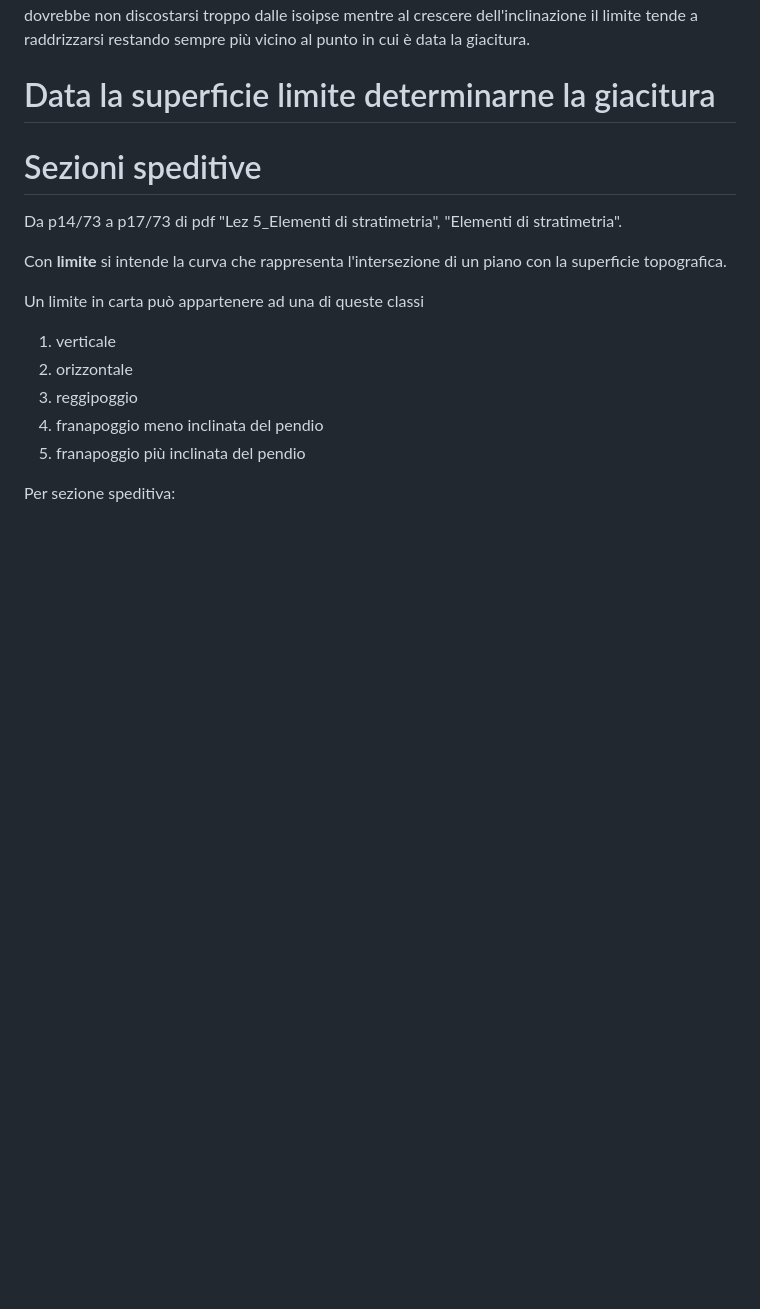
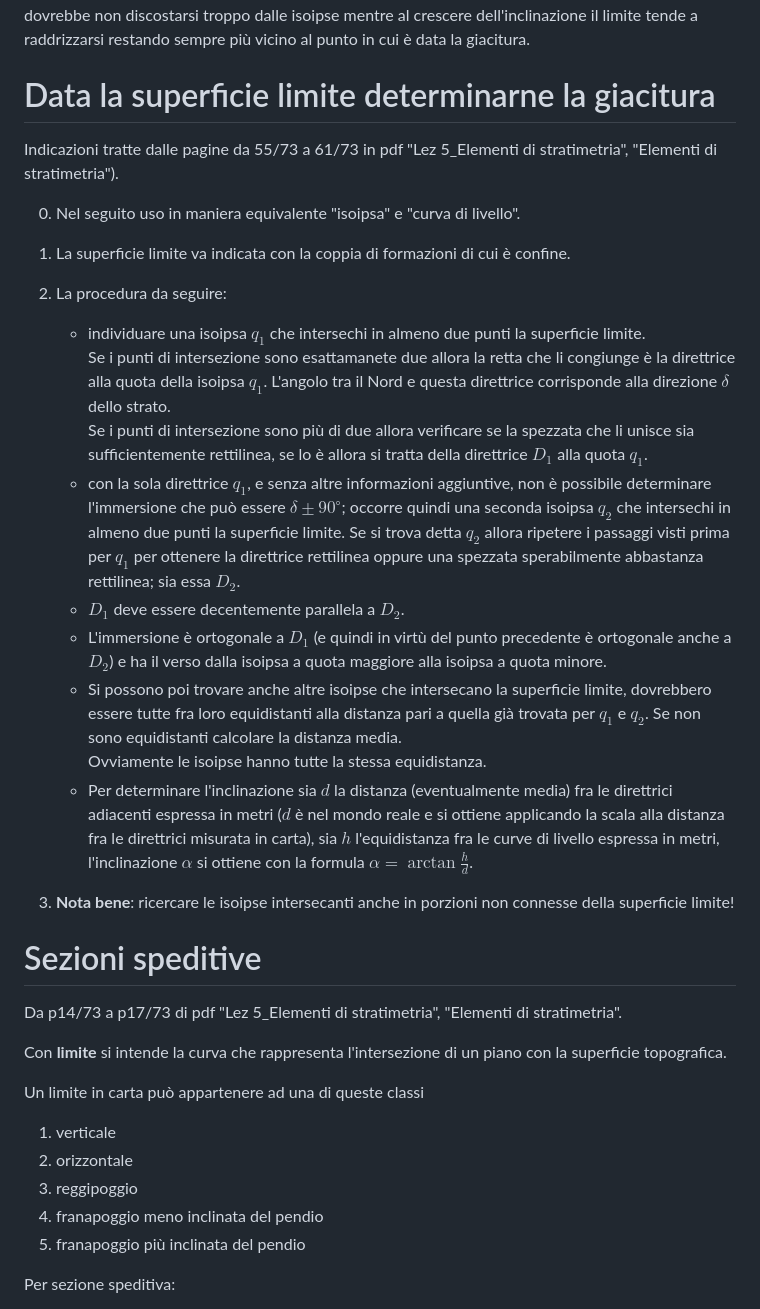
Before and after one commit to alessandro-gentilini/alessandro-gentilini.github.io, a Markdown page: geo/rilevamento_geologico/appunti.md, the part around the change. GitHub-like rendering; blank space fills up the shorter version.

Commit message:
aggiorno

```diff
--- a/geo/rilevamento_geologico/appunti.md
+++ b/geo/rilevamento_geologico/appunti.md
@@ -147,6 +147,25 @@ Le due condizioni estreme sono strati orizzontali in cui il limite coincide con
 
 # Data la superficie limite determinarne la giacitura
 
+Indicazioni tratte dalle pagine da 55/73 a 61/73 in pdf "Lez 5_Elementi di stratimetria", "Elementi di stratimetria").
+
+0) Nel seguito uso in maniera equivalente "isoipsa" e "curva di livello".
+
+1) La superficie limite va indicata con la coppia di formazioni di cui è confine.
+
+2) La procedura da seguire:
+   * individuare una isoipsa $q_1$ che intersechi in almeno due punti la superficie limite.
+   Se i punti di intersezione sono esattamanete due allora la retta che li congiunge è la direttrice alla quota della isoipsa $q_1$. L'angolo tra il Nord e questa direttrice corrisponde alla direzione $\delta$ dello strato.
+   Se i punti di intersezione sono più di due allora verificare se la spezzata che li unisce sia sufficientemente rettilinea, se lo è allora si tratta della direttrice $D_1$ alla quota $q_1$.
+   * con la sola direttrice $q_1$, e senza altre informazioni aggiuntive, non è possibile determinare l'immersione che può essere $\delta\pm90^{\circ}$; occorre quindi una seconda isoipsa $q_2$ che intersechi in almeno due punti la superficie limite. Se si trova detta $q_2$ allora ripetere i passaggi visti prima per $q_1$ per ottenere la direttrice rettilinea oppure una spezzata sperabilmente abbastanza rettilinea; sia essa $D_2$.
+   * $D_1$ deve essere decentemente parallela a $D_2$.
+   * L'immersione è ortogonale a $D_1$ (e quindi in virtù del punto precedente è ortogonale anche a $D_2$) e ha il verso dalla isoipsa a quota maggiore alla isoipsa a quota minore.
+   * Si possono poi trovare anche altre isoipse che intersecano la superficie limite, dovrebbero essere tutte fra loro equidistanti alla distanza pari a quella già trovata per $q_1$ e $q_2$. Se non sono equidistanti calcolare la distanza media.
+   Ovviamente le isoipse hanno tutte la stessa equidistanza.
+   * Per determinare l'inclinazione sia $d$ la distanza (eventualmente media) fra le direttrici adiacenti espressa in metri ($d$ è nel mondo reale e si ottiene applicando la scala alla distanza fra le direttrici misurata in carta), sia $h$ l'equidistanza fra le curve di livello espressa in metri, l'inclinazione $\alpha$ si ottiene con la formula $\alpha=\arctan\frac{h}{d}$.
+
+3) **Nota bene**: ricercare le isoipse intersecanti anche in porzioni non connesse della superficie limite!
+
 # Sezioni speditive
 Da p14/73 a p17/73 di pdf "Lez 5_Elementi di stratimetria", "Elementi di stratimetria".
 
```
